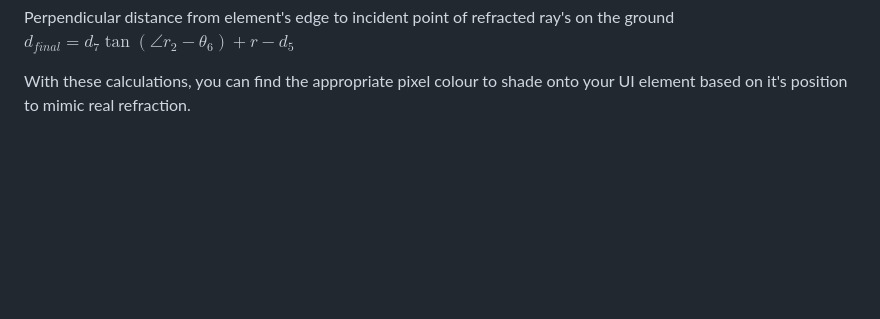
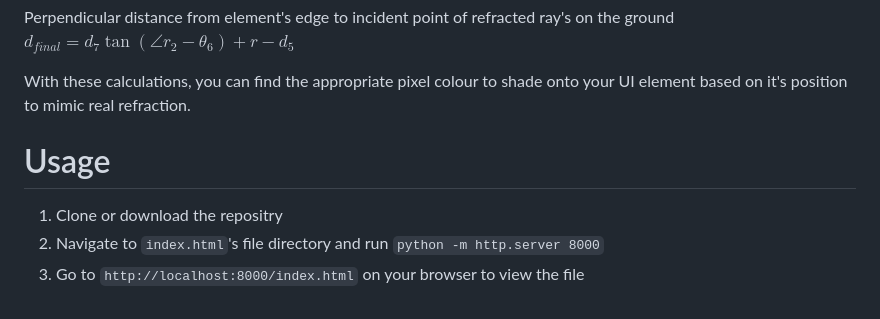
Before and after one commit to Yinnotayl/Liquid-Glass-Effect-iOS26, a Markdown page: README.md, the part around the change. Rendered like a GitHub page; blank space fills up the shorter version.

Commit message:
Update README.md
Added instructions to run the file

```diff
--- a/README.md
+++ b/README.md
@@ -82,3 +82,8 @@ Perpendicular distance from element's edge to incident point of refracted ray's
 $d_{final}=d_7\tan(\angle r_2 - \theta_6) + r - d_5$
 
 With these calculations, you can find the appropriate pixel colour to shade onto your UI element based on it's position to mimic real refraction.
+
+# Usage
+1. Clone or download the repositry
+2. Navigate to `index.html`'s file directory and run `python -m http.server 8000`
+3. Go to `http://localhost:8000/index.html` on your browser to view the file
```
